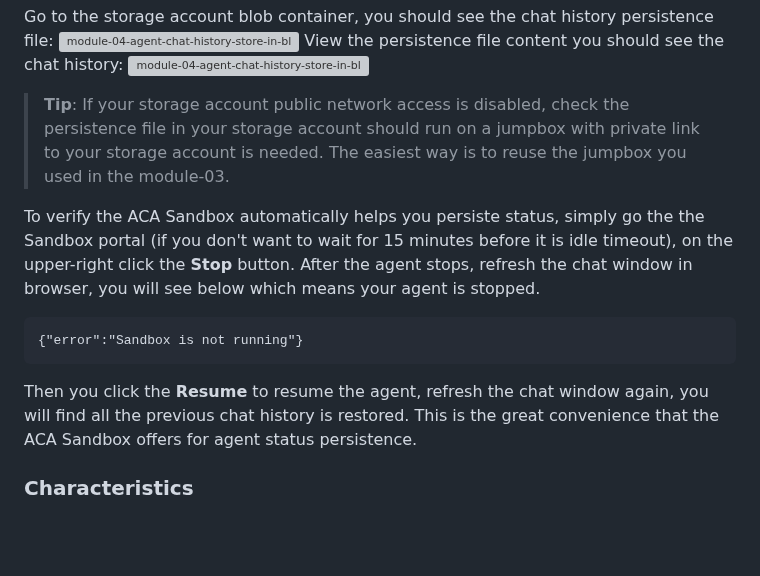
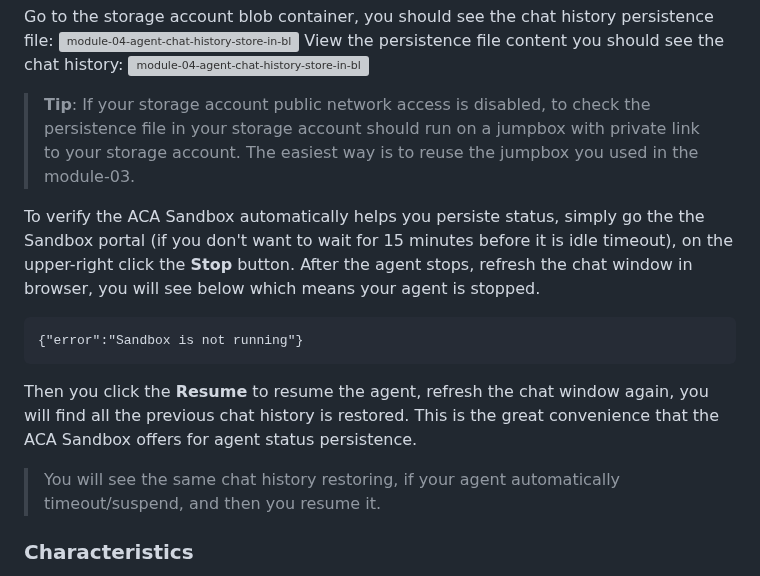
Before and after one commit to oxcp/ainotes, a Markdown page: agenthost/module-04/README.md, the part around the change. GitHub-like rendering; blank space fills up the shorter version; grey boxes are pictures that could not be loaded.

Commit message:
docs: Improve clarity of tip regarding storage account access in README

````diff
--- a/agenthost/module-04/README.md
+++ b/agenthost/module-04/README.md
@@ -287,7 +287,7 @@ Go to the storage account blob container, you should see the chat history persis
 View the persistence file content you should see the chat history:
 ![module-04-agent-chat-history-store-in-blob-view-content](../pic/module-04-agent-chat-history-store-in-blob-view-content.png)
 
-> **Tip**: If your storage account public network access is disabled, check the persistence file in your storage account should run on a jumpbox with private link to your storage account is needed. The easiest way is to reuse the jumpbox you used in the module-03.
+> **Tip**: If your storage account public network access is disabled, to check the persistence file in your storage account should run on a jumpbox with private link to your storage account. The easiest way is to reuse the jumpbox you used in the module-03.
 
 
 To verify the ACA Sandbox automatically helps you persiste status, simply go the the Sandbox portal (if you don't want to wait for 15 minutes before it is idle timeout), on the upper-right click the **Stop** button. After the agent stops, refresh the chat window in browser, you will see below which means your agent is stopped.
@@ -295,6 +295,8 @@ To verify the ACA Sandbox automatically helps you persiste status, simply go the
 {"error":"Sandbox is not running"}
 ```
 Then you click the **Resume** to resume the agent, refresh the chat window again, you will find all the previous chat history is restored. This is the great convenience that the ACA Sandbox offers for agent status persistence.
+
+> You will see the same chat history restoring, if your agent automatically timeout/suspend, and then you resume it.
 
 ### Characteristics
 
````
